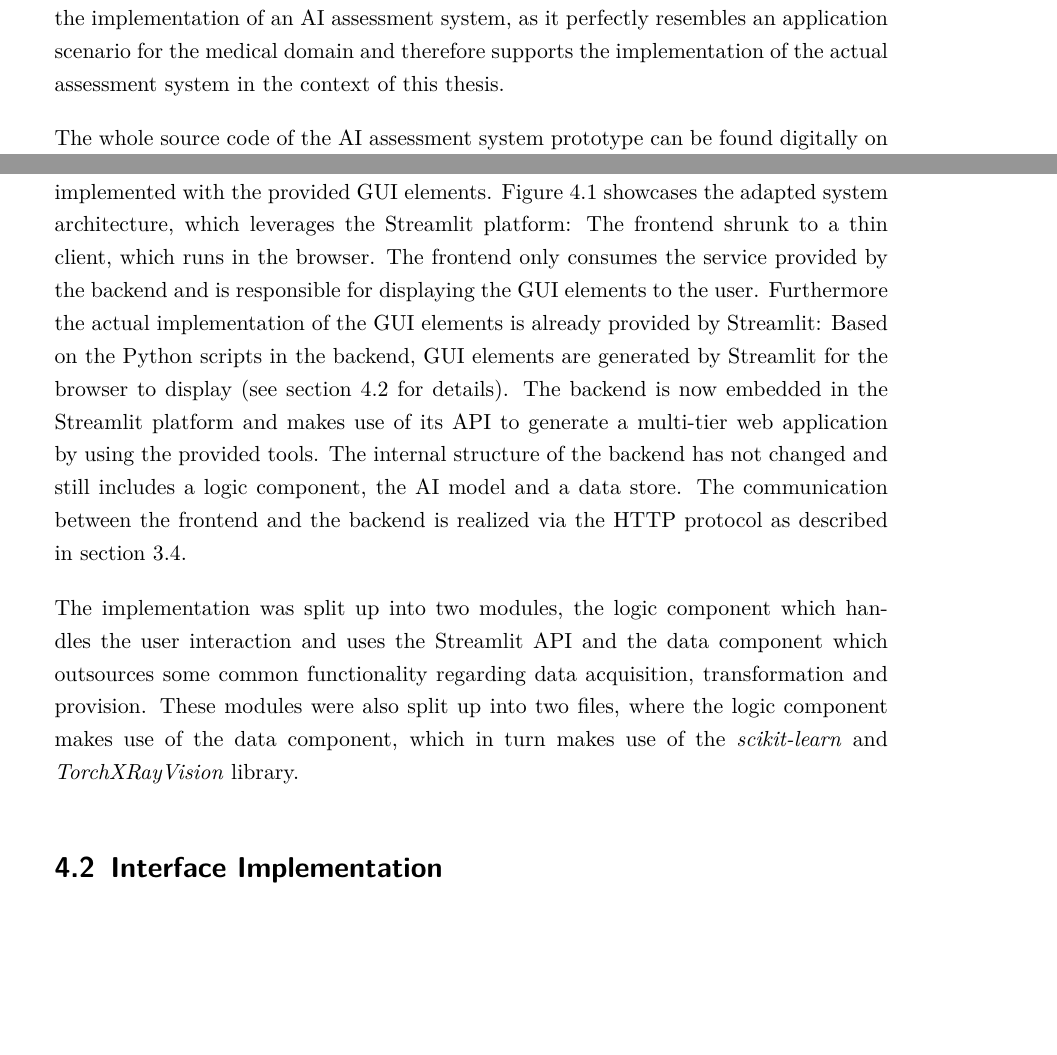
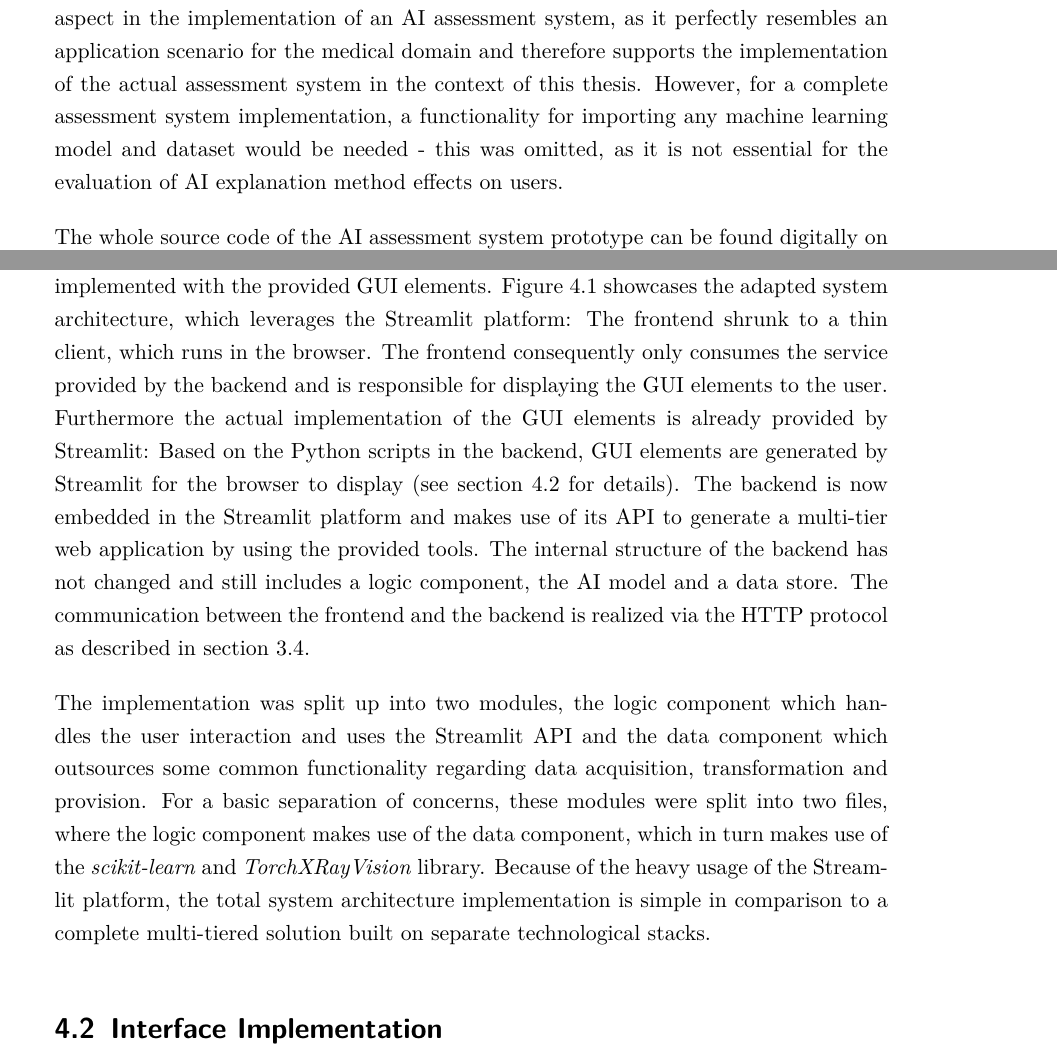
Before and after one commit to PBzdok/Master-Thesis, a LaTeX thesis (main.tex): two parts of pages 56 and 57 of 99 before the commit and two parts of pages 56 and 57 of 100 after it, joined at a grey line, cut so that both start at the same text, the shorter picture padded with empty space. Compiled offline with pdfLaTeX.

Commit message:
implementation improvement

```diff
--- a/main.tex
+++ b/main.tex
@@ -523,14 +523,14 @@ Being decoupled from the machine learning domain, the possible frontend implemen
 
 Referencing \autoref{subsection:existing_apps} and Clearbox, a Python based application leveraging \textit{Streamlit} will be used for implementing the AI assessment system \parencite{streamlit_website}. While there are many different possible alternatives to implement such a flexible distributed system (for example \textit{Django} or \textit{Flask} in combination with \textit{React}), Streamlit comes with a big advantage: The ability to directly transform Python scripts into deployment ready web applications including a GUI. This ability completely invalidates the disadvantage of building a flexible web based application, as it avoids the additional effort of implementing the communication between the presentational and the logic layer of a multi-tier application. Although strictly speaking a Streamlit-based application will not be multi-tiered in its implementation as it only consists of singular python scripts leveraging the Streamlit platform, which in turn hides most of the complexity of implementing a distributed, web based application. Additionally some flexibility in implementing the actual frontend of the application is lost by using such a omnipotent library, as there is no need for a specialized GUI technology. However it is reasonable to limit the implementation complexity of an AI assessment system prototype in the scope of this thesis by leveraging the Streamlit framework.
 
-Also in this conjuncture, it makes sense to limit the implementation complexity of a AI model to be used in the assessment system. Instead of developing a own model, a pre-trained model was chosen. The model used for the implementation of the assessment system prototype is the \texttt{densenet121-res224-rsna} model from \textcite{cohen_torchxrayvision_2021}. The model is part of an open source software library called \textit{TorchXRayVision} for working with chest X-ray datasets and deep learning models. It provides a common interface and common pre-processing chain for a wide set of publicly available chest X-ray datasets. This concrete model was trained to classify X-ray images and therefore detect a pneumonia disease. Additionally the fitting and also publicly available \textit{RSNA Pneumonia Detection Challenge} dataset was used \parencite{rsna_kaggle_website}. Leveraging a pre-trained model and a curated dataset is an important aspect in the implementation of an AI assessment system, as it perfectly resembles an application scenario for the medical domain and therefore supports the implementation of the actual assessment system in the context of this thesis.
+Also in this conjuncture, it makes sense to limit the implementation complexity of a AI model to be used in the assessment system. Instead of developing a own model, a pre-trained model was chosen. The model used for the implementation of the assessment system prototype is the \texttt{densenet121-res224-rsna} model from \textcite{cohen_torchxrayvision_2021}. The model is part of an open source software library called \textit{TorchXRayVision} for working with chest X-ray datasets and deep learning models. It provides a common interface and common pre-processing chain for a wide set of publicly available chest X-ray datasets. This concrete model was trained to classify X-ray images and therefore detect a pneumonia disease. Additionally the fitting and also publicly available \textit{RSNA Pneumonia Detection Challenge} dataset was used \parencite{rsna_kaggle_website}. Leveraging a pre-trained model and a curated dataset is an important aspect in the implementation of an AI assessment system, as it perfectly resembles an application scenario for the medical domain and therefore supports the implementation of the actual assessment system in the context of this thesis. However, for a complete assessment system implementation, a functionality for importing any machine learning model and dataset would be needed - this was omitted, as it is not essential for the evaluation of AI explanation method effects on users.
 
 The whole source code of the AI assessment system prototype can be found digitally on DVD in \autoref{appendix:dvd_contents} or online on Gitlab\todo{make repo available}. The following sections will reference parts of the source code when needed.
 
 \section{System Architecture Implementation}
-Using the Streamlit platform implies some changes to the originally conceived system architecture (see \autoref{fig:system_architecture}). The Streamlit platform allows building a whole web-based application with just Python code, and therefore eliminates the need to implement a separate frontend and the communication between the frontend and the backend. Based on the platform's focus on data science tasks, all functionalities (\autoref{table:function_specification}) can be implemented with the provided GUI elements. \autoref{fig:architecture_implementation} showcases the adapted system architecture, which leverages the Streamlit platform: The frontend shrunk to a thin client, which runs in the browser. The frontend only consumes the service provided by the backend and is responsible for displaying the GUI elements to the user. Furthermore the actual implementation of the GUI elements is already provided by Streamlit: Based on the Python scripts in the backend, GUI elements are generated by Streamlit for the browser to display (see \autoref{section:interface_implementation} for details). The backend is now embedded in the Streamlit platform and makes use of its API to generate a multi-tier web application by using the provided tools. The internal structure of the backend has not changed and still includes a logic component, the AI model and a data store. The communication between the frontend and the backend is realized via the HTTP protocol as described in \autoref{section:system_architecture}.
+Using the Streamlit platform implies some changes to the originally conceived system architecture (see \autoref{fig:system_architecture}). The Streamlit platform allows building a whole web-based application with just Python code, and therefore eliminates the need to implement a separate frontend and the communication between the frontend and the backend. Based on the platform's focus on data science tasks, all functionalities (\autoref{table:function_specification}) can be implemented with the provided GUI elements. \autoref{fig:architecture_implementation} showcases the adapted system architecture, which leverages the Streamlit platform: The frontend shrunk to a thin client, which runs in the browser. The frontend consequently only consumes the service provided by the backend and is responsible for displaying the GUI elements to the user. Furthermore the actual implementation of the GUI elements is already provided by Streamlit: Based on the Python scripts in the backend, GUI elements are generated by Streamlit for the browser to display (see \autoref{section:interface_implementation} for details). The backend is now embedded in the Streamlit platform and makes use of its API to generate a multi-tier web application by using the provided tools. The internal structure of the backend has not changed and still includes a logic component, the AI model and a data store. The communication between the frontend and the backend is realized via the HTTP protocol as described in \autoref{section:system_architecture}.
 
-The implementation was split up into two modules, the logic component which handles the user interaction and uses the Streamlit API and the data component which outsources some common functionality regarding data acquisition, transformation and provision. These modules were also split up into two files, where the logic component makes use of the data component, which in turn makes use of the \textit{scikit-learn} and \textit{TorchXRayVision} library.
+The implementation was split up into two modules, the logic component which handles the user interaction and uses the Streamlit API and the data component which outsources some common functionality regarding data acquisition, transformation and provision. For a basic separation of concerns, these modules were split into two files, where the logic component makes use of the data component, which in turn makes use of the \textit{scikit-learn} and \textit{TorchXRayVision} library. Because of the heavy usage of the Streamlit platform, the total system architecture implementation is simple in comparison to a complete multi-tiered solution built on separate technological stacks.
 
 \begin{figure}[htbp]
     \centering
```
Also changed, not shown: main.pdf.
